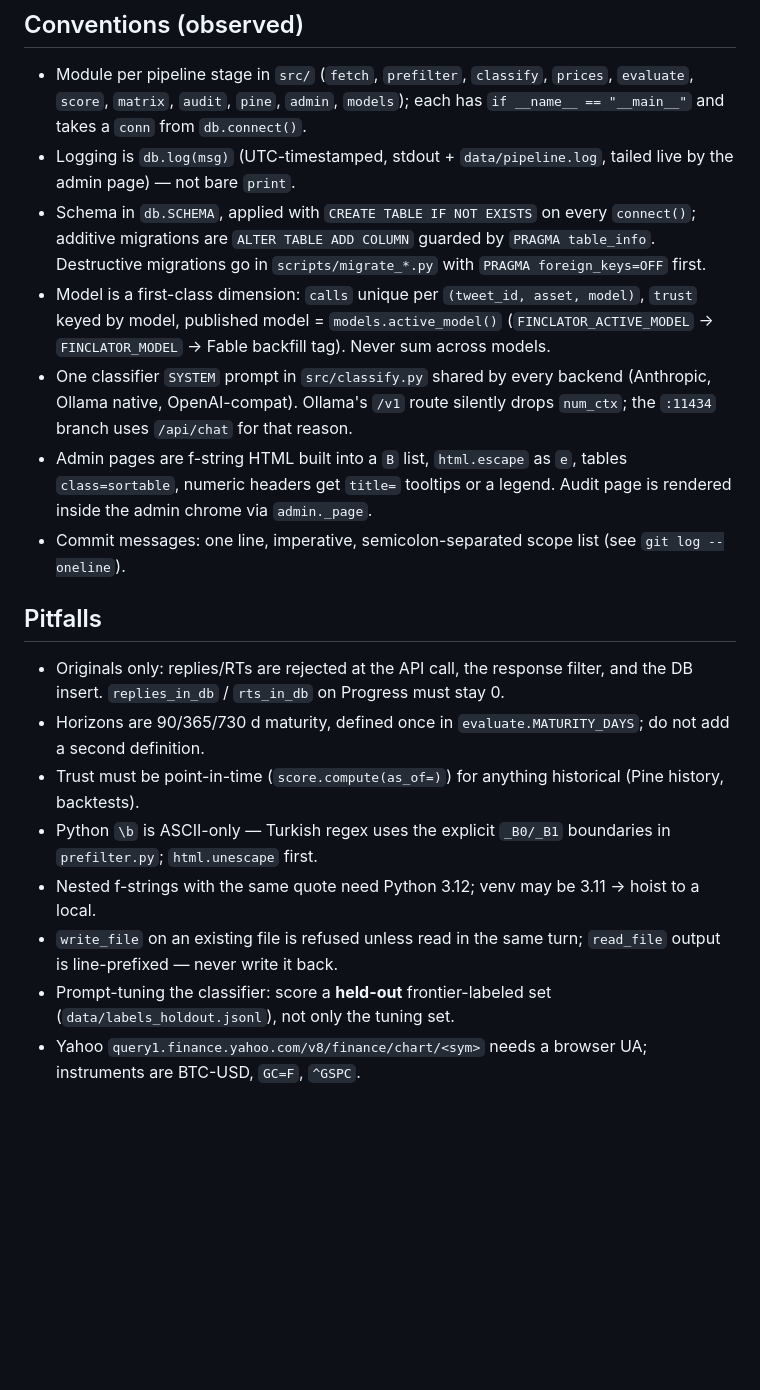
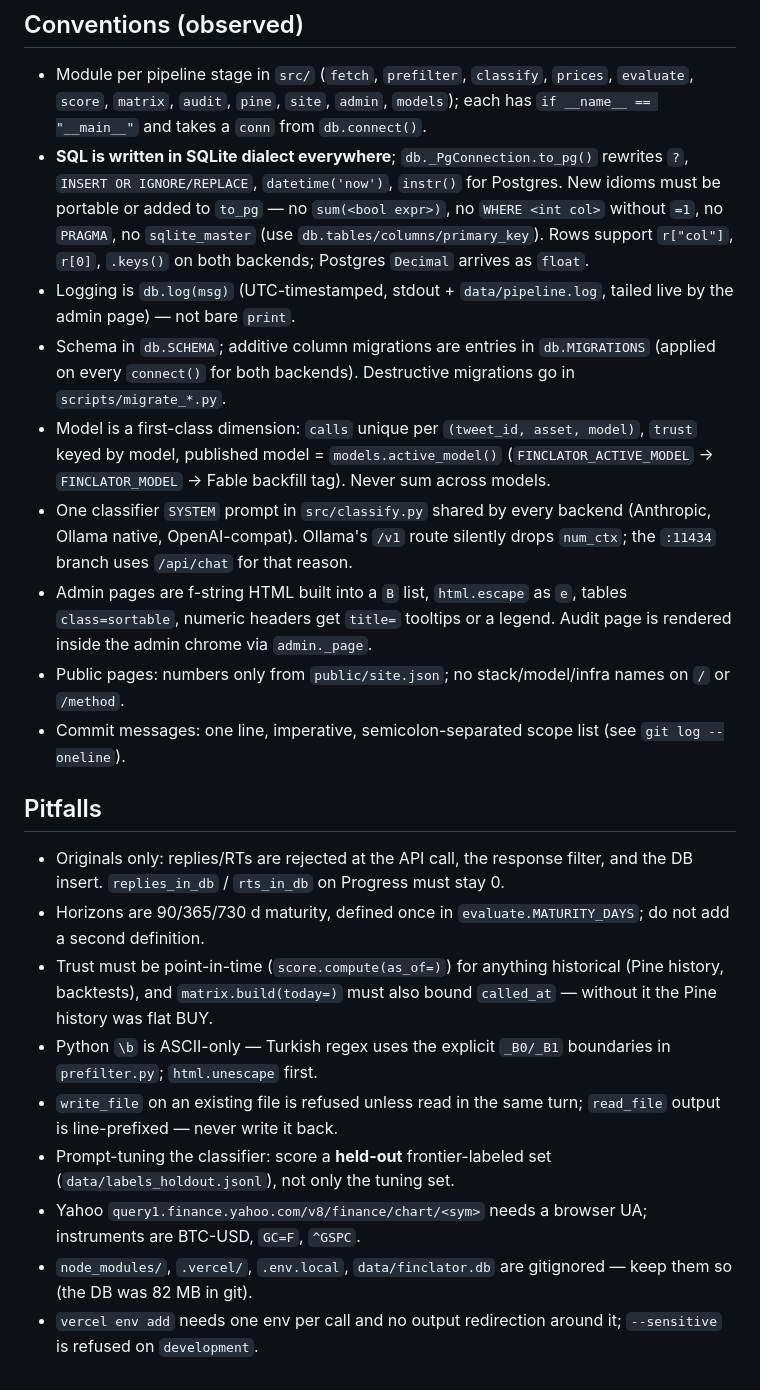
Before and after one commit to jakdemir/finclator, a Markdown page: AGENTS.md, the part around one of its changes. GitHub-like rendering; blank space fills up the shorter version.

```diff
--- a/AGENTS.md
+++ b/AGENTS.md
@@ -30,25 +48,31 @@ plus `data/audit.html` and `tradingview/finclator.pine`. Spec: `specs/001-influe
 
 ## Conventions (observed)
 - Module per pipeline stage in `src/` (`fetch`, `prefilter`, `classify`, `prices`, `evaluate`, `score`, `matrix`, `audit`,
-  `pine`, `admin`, `models`); each has `if __name__ == "__main__"` and takes a `conn` from `db.connect()`.
+  `pine`, `site`, `admin`, `models`); each has `if __name__ == "__main__"` and takes a `conn` from `db.connect()`.
+- **SQL is written in SQLite dialect everywhere**; `db._PgConnection.to_pg()` rewrites `?`, `INSERT OR IGNORE/REPLACE`,
+  `datetime('now')`, `instr()` for Postgres. New idioms must be portable or added to `to_pg` — no `sum(<bool expr>)`,
+  no `WHERE <int col>` without `=1`, no `PRAGMA`, no `sqlite_master` (use `db.tables/columns/primary_key`). Rows support
+  `r["col"]`, `r[0]`, `.keys()` on both backends; Postgres `Decimal` arrives as `float`.
 - Logging is `db.log(msg)` (UTC-timestamped, stdout + `data/pipeline.log`, tailed live by the admin page) — not bare `print`.
-- Schema in `db.SCHEMA`, applied with `CREATE TABLE IF NOT EXISTS` on every `connect()`; additive migrations are
-  `ALTER TABLE ADD COLUMN` guarded by `PRAGMA table_info`. Destructive migrations go in `scripts/migrate_*.py` with
-  `PRAGMA foreign_keys=OFF` first.
+- Schema in `db.SCHEMA`; additive column migrations are entries in `db.MIGRATIONS` (applied on every `connect()` for
+  both backends). Destructive migrations go in `scripts/migrate_*.py`.
 - Model is a first-class dimension: `calls` unique per `(tweet_id, asset, model)`, `trust` keyed by model, published model
   = `models.active_model()` (`FINCLATOR_ACTIVE_MODEL` → `FINCLATOR_MODEL` → Fable backfill tag). Never sum across models.
 - One classifier `SYSTEM` prompt in `src/classify.py` shared by every backend (Anthropic, Ollama native, OpenAI-compat).
   Ollama's `/v1` route silently drops `num_ctx`; the `:11434` branch uses `/api/chat` for that reason.
 - Admin pages are f-string HTML built into a `B` list, `html.escape` as `e`, tables `class=sortable`, numeric headers get
   `title=` tooltips or a legend. Audit page is rendered inside the admin chrome via `admin._page`.
+- Public pages: numbers only from `public/site.json`; no stack/model/infra names on `/` or `/method`.
 - Commit messages: one line, imperative, semicolon-separated scope list (see `git log --oneline`).
 
 ## Pitfalls
 - Originals only: replies/RTs are rejected at the API call, the response filter, and the DB insert. `replies_in_db` / `rts_in_db` on Progress must stay 0.
 - Horizons are 90/365/730 d maturity, defined once in `evaluate.MATURITY_DAYS`; do not add a second definition.
-- Trust must be point-in-time (`score.compute(as_of=)`) for anything historical (Pine history, backtests).
+- Trust must be point-in-time (`score.compute(as_of=)`) for anything historical (Pine history, backtests), and
+  `matrix.build(today=)` must also bound `called_at` — without it the Pine history was flat BUY.
 - Python `\b` is ASCII-only — Turkish regex uses the explicit `_B0/_B1` boundaries in `prefilter.py`; `html.unescape` first.
-- Nested f-strings with the same quote need Python 3.12; venv may be 3.11 → hoist to a local.
 - `write_file` on an existing file is refused unless read in the same turn; `read_file` output is line-prefixed — never write it back.
 - Prompt-tuning the classifier: score a **held-out** frontier-labeled set (`data/labels_holdout.jsonl`), not only the tuning set.
 - Yahoo `query1.finance.yahoo.com/v8/finance/chart/<sym>` needs a browser UA; instruments are BTC-USD, `GC=F`, `^GSPC`.
+- `node_modules/`, `.vercel/`, `.env.local`, `data/finclator.db` are gitignored — keep them so (the DB was 82 MB in git).
+- `vercel env add` needs one env per call and no output redirection around it; `--sensitive` is refused on `development`.
```
Also changed, not shown: other parts of AGENTS.md (+31 -13 lines).
